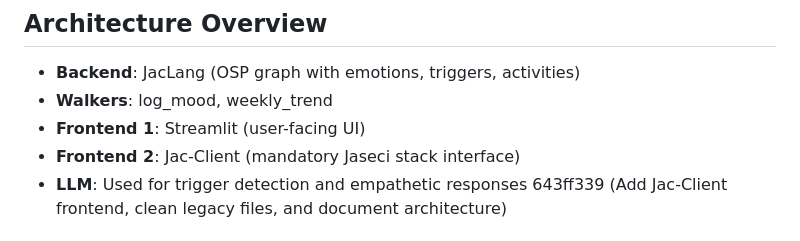
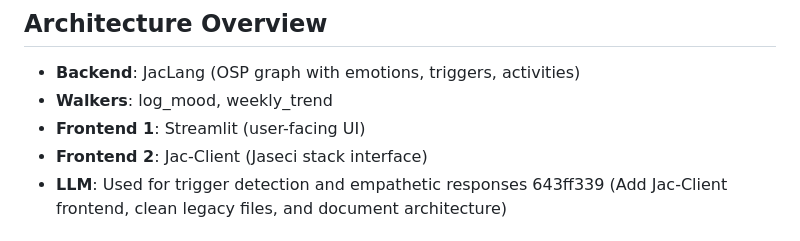
Before and after one commit to EricJ-2016/AFYA_MIND_AI_PROJECT, a Markdown page: README.md, the part around the change. Drawn GitHub-style.

```diff
--- a/README.md
+++ b/README.md
@@ -16,7 +16,7 @@
 - **Backend**: JacLang (OSP graph with emotions, triggers, activities)
 - **Walkers**: log_mood, weekly_trend
 - **Frontend 1**: Streamlit (user-facing UI)
-- **Frontend 2**: Jac-Client (mandatory Jaseci stack interface)
+- **Frontend 2**: Jac-Client (Jaseci stack interface)
 - **LLM**: Used for trigger detection and empathetic responses
  643ff339 (Add Jac-Client frontend, clean legacy files, and document architecture)
 
```
